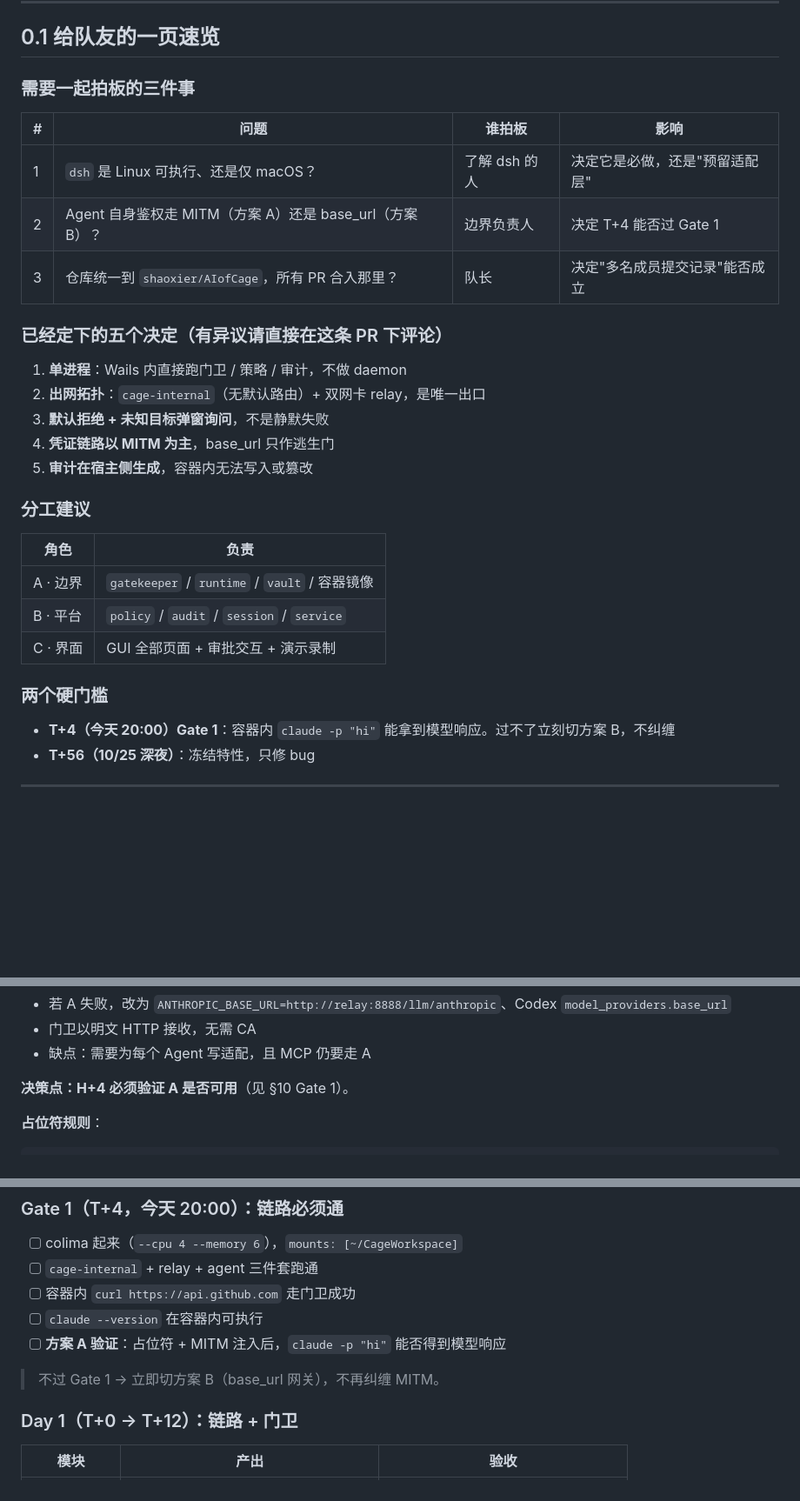
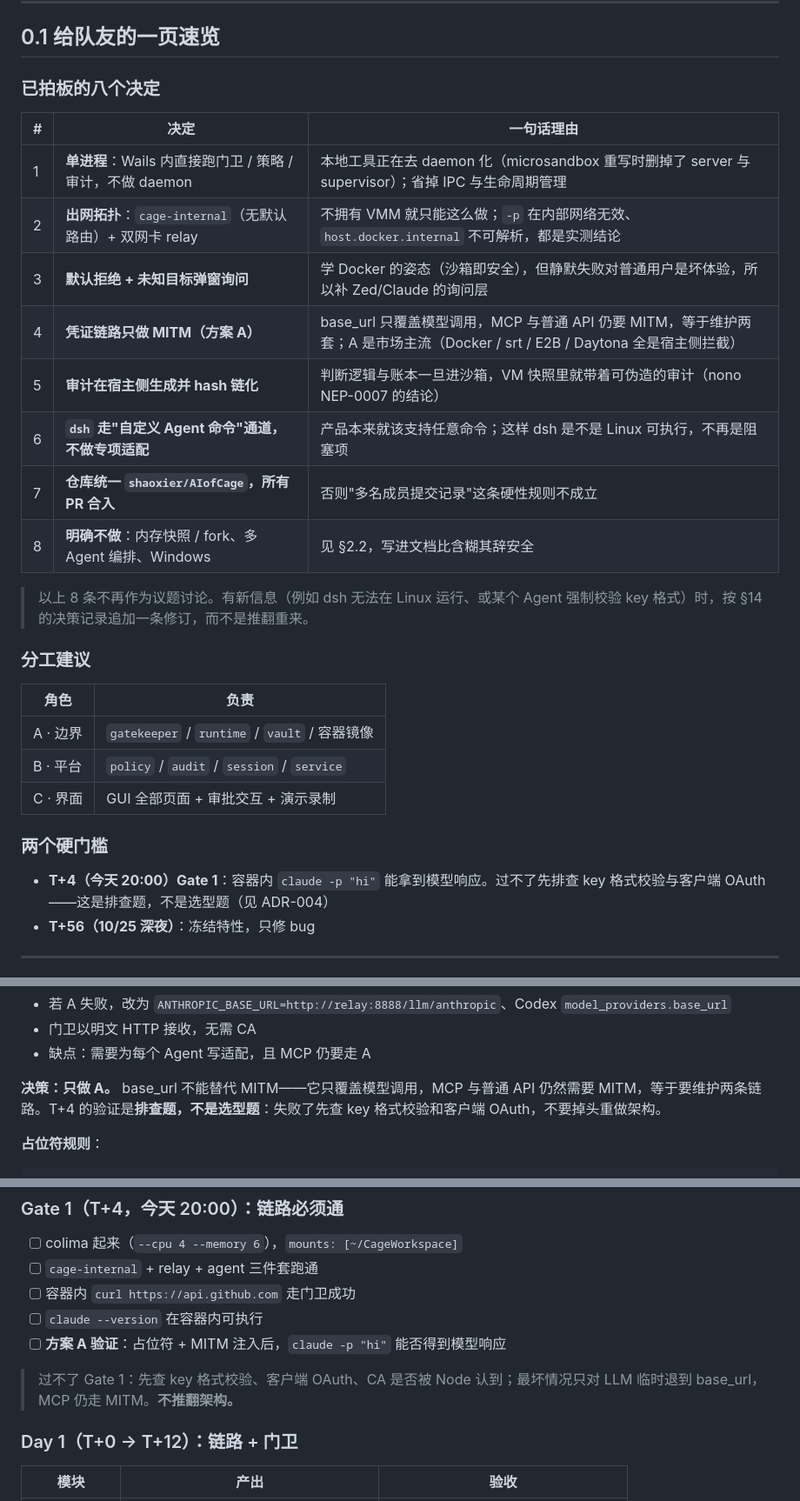
Before and after one commit to apl43/AIofCage, a Markdown page: docs/architecture.md, 3 parts joined by grey strips. Shown at 87% size. Rendered like a GitHub page; blank space fills up the shorter version.

Commit message:
docs: 把开放问题收敛为决策记录（ADR 001-006）
- 8 条已拍板决定，附一句话理由
- 新增 ADR：单进程 / 双网卡 relay / 默认拒绝+询问 / 只做 MITM / dsh 不做专项适配 / 明确不做项
- 修正 Gate 1 的处理方式：排查题而非选型题

```diff
--- a/docs/architecture.md
+++ b/docs/architecture.md
@@ -9,21 +9,20 @@
 
 ## 0.1 给队友的一页速览
 
-### 需要一起拍板的三件事
+### 已拍板的八个决定
 
-| # | 问题 | 谁拍板 | 影响 |
-|---|---|---|---|
-| 1 | `dsh` 是 Linux 可执行、还是仅 macOS？ | 了解 dsh 的人 | 决定它是必做，还是"预留适配层" |
-| 2 | Agent 自身鉴权走 MITM（方案 A）还是 base_url（方案 B）？ | 边界负责人 | 决定 T+4 能否过 Gate 1 |
-| 3 | 仓库统一到 `shaoxier/AIofCage`，所有 PR 合入那里？ | 队长 | 决定"多名成员提交记录"能否成立 |
+| # | 决定 | 一句话理由 |
+|---|---|---|
+| 1 | **单进程**：Wails 内直接跑门卫 / 策略 / 审计，不做 daemon | 本地工具正在去 daemon 化（microsandbox 重写时删掉了 server 与 supervisor）；省掉 IPC 与生命周期管理 |
+| 2 | **出网拓扑**：`cage-internal`（无默认路由）+ 双网卡 relay | 不拥有 VMM 就只能这么做；`-p` 在内部网络无效、`host.docker.internal` 不可解析，都是实测结论 |
+| 3 | **默认拒绝 + 未知目标弹窗询问** | 学 Docker 的姿态（沙箱即安全），但静默失败对普通用户是坏体验，所以补 Zed/Claude 的询问层 |
+| 4 | **凭证链路只做 MITM（方案 A）** | base_url 只覆盖模型调用，MCP 与普通 API 仍要 MITM，等于维护两套；A 是市场主流（Docker / srt / E2B / Daytona 全是宿主侧拦截） |
+| 5 | **审计在宿主侧生成并 hash 链化** | 判断逻辑与账本一旦进沙箱，VM 快照里就带着可伪造的审计（nono NEP-0007 的结论） |
+| 6 | **`dsh` 走"自定义 Agent 命令"通道，不做专项适配** | 产品本来就该支持任意命令；这样 dsh 是不是 Linux 可执行，不再是阻塞项 |
+| 7 | **仓库统一 `shaoxier/AIofCage`，所有 PR 合入** | 否则"多名成员提交记录"这条硬性规则不成立 |
+| 8 | **明确不做**：内存快照 / fork、多 Agent 编排、Windows | 见 §2.2，写进文档比含糊其辞安全 |
 
-### 已经定下的五个决定（有异议请直接在这条 PR 下评论）
-
-1. **单进程**：Wails 内直接跑门卫 / 策略 / 审计，不做 daemon
-2. **出网拓扑**：`cage-internal`（无默认路由）+ 双网卡 relay，是唯一出口
-3. **默认拒绝 + 未知目标弹窗询问**，不是静默失败
-4. **凭证链路以 MITM 为主**，base_url 只作逃生门
-5. **审计在宿主侧生成**，容器内无法写入或篡改
+> 以上 8 条不再作为议题讨论。有新信息（例如 dsh 无法在 Linux 运行、或某个 Agent 强制校验 key 格式）时，按 §14 的决策记录追加一条修订，而不是推翻重来。
 
 ### 分工建议
 
@@ -35,7 +34,7 @@
 
 ### 两个硬门槛
 
-- **T+4（今天 20:00）Gate 1**：容器内 `claude -p "hi"` 能拿到模型响应。过不了立刻切方案 B，不纠缠
+- **T+4（今天 20:00）Gate 1**：容器内 `claude -p "hi"` 能拿到模型响应。过不了先排查 key 格式校验与客户端 OAuth——这是排查题，不是选型题（见 ADR-004）
 - **T+56（10/25 深夜）**：冻结特性，只修 bug
 
 ---
@@ -323,7 +322,7 @@ CONNECT
 - 门卫以明文 HTTP 接收，无需 CA
 - 缺点：需要为每个 Agent 写适配，且 MCP 仍要走 A
 
-**决策点：H+4 必须验证 A 是否可用**（见 §10 Gate 1）。
+**决策：只做 A。** base_url 不能替代 MITM——它只覆盖模型调用，MCP 与普通 API 仍然需要 MITM，等于要维护两条链路。T+4 的验证是**排查题，不是选型题**：失败了先查 key 格式校验和客户端 OAuth，不要掉头重做架构。
 
 **占位符规则**：
 
@@ -615,7 +614,7 @@ GitHub MCP 在容器内运行，`env` 里只有 `cage-xxxx`；工具调用成功
 - [ ] `claude --version` 在容器内可执行
 - [ ] **方案 A 验证**：占位符 + MITM 注入后，`claude -p "hi"` 能否得到模型响应
 
-> 不过 Gate 1 → 立即切方案 B（base_url 网关），不再纠缠 MITM。
+> 过不了 Gate 1：先查 key 格式校验、客户端 OAuth、CA 是否被 Node 认到；最坏情况只对 LLM 临时退到 base_url，MCP 仍走 MITM。**不推翻架构。**
 
 ### Day 1（T+0 → T+12）：链路 + 门卫
 
```
Also changed, not shown: other parts of docs/architecture.md (+51 -5 lines).
